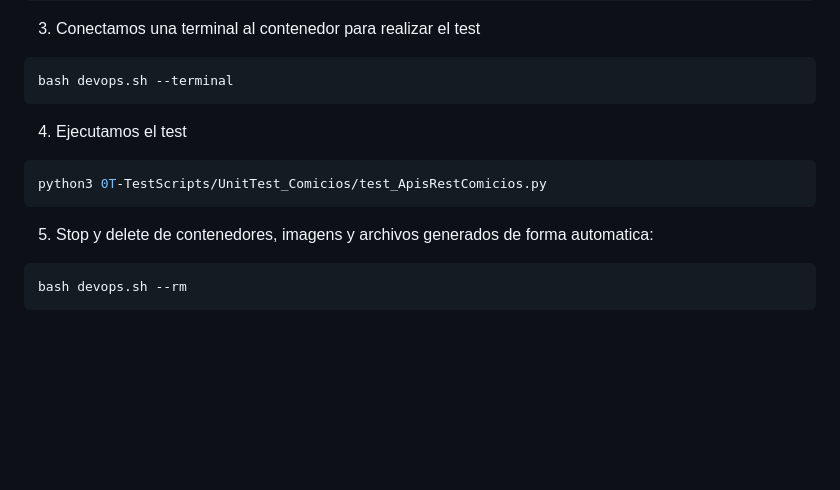
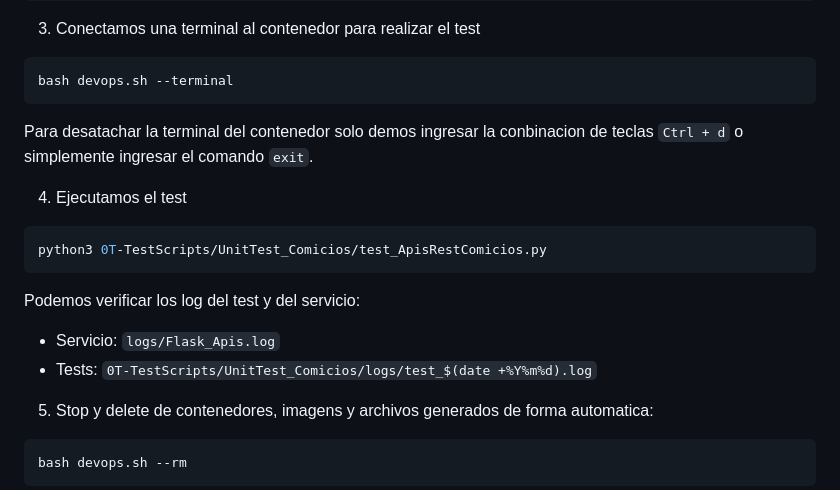
Before and after one commit to piero-jel/workspace_git, a Markdown page: 0P-Python/Flask_Apis/readme.md, the part around the change. Rendered like a GitHub page; blank space fills up the shorter version.

Commit message:
update to 2026-02-06

````diff
--- a/0P-Python/Flask_Apis/readme.md
+++ b/0P-Python/Flask_Apis/readme.md
@@ -206,11 +206,15 @@ tail -f -n0 logs/Flask_Apis.log
 ```bash
 bash devops.sh --terminal
 ```
+Para desatachar la terminal del contenedor solo demos ingresar la conbinacion de teclas `Ctrl + d` o simplemente ingresar el comando `exit`.
 
 4. Ejecutamos el test
 ```bash
 python3 0T-TestScripts/UnitTest_Comicios/test_ApisRestComicios.py
 ```
+Podemos verificar los log del test y del servicio:
+  - Servicio: `logs/Flask_Apis.log`
+  - Tests: `0T-TestScripts/UnitTest_Comicios/logs/test_$(date +%Y%m%d).log`
 
 5. Stop y delete de contenedores, imagens y archivos generados de forma automatica:
 ```bash
````
